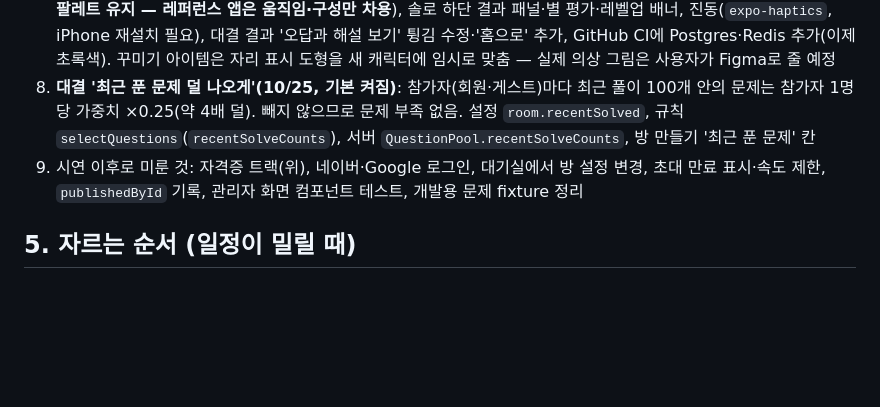
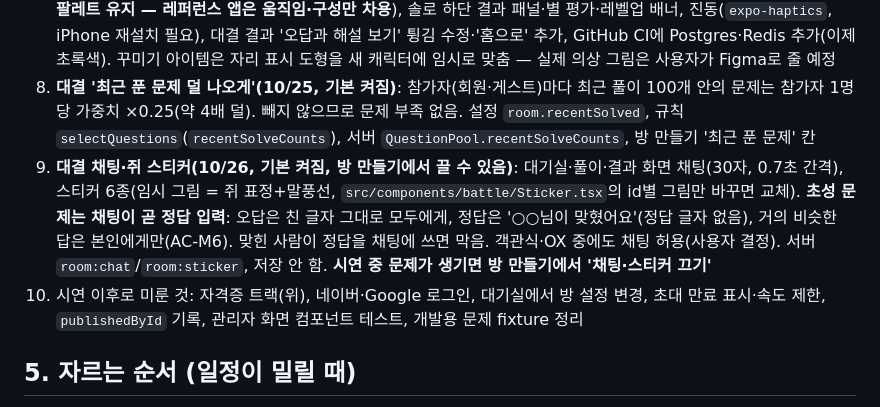
Before and after one commit to gymdong/zuirock, a Markdown page: docs/PROJECT-STATE.md, the part around the change. GitHub-like rendering; blank space fills up the shorter version.

Commit message:
docs: battle chat and stickers
Co-Authored-By: Claude Opus 5.5 <noreply@anthropic.com>

```diff
--- a/docs/PROJECT-STATE.md
+++ b/docs/PROJECT-STATE.md
@@ -40,7 +40,8 @@
    - 역사#3 해설(거북선 첫 출전=사천 해전)은 사용자가 확인함
 7. **10/25 앱 다듬기(배포 완료)**: Figma 캐릭터(`apps/mobile/assets/character/`, 몸통·눈·코 겹치기, 표정은 눈으로 표현, 입 없음)·앱 아이콘(연보라+치즈, iPhone은 재설치해야 반영)·치즈 아이콘, 화면 연출 전반(게임 느낌, **색은 우리 팔레트 유지 — 레퍼런스 앱은 움직임·구성만 차용**), 솔로 하단 결과 패널·별 평가·레벨업 배너, 진동(`expo-haptics`, iPhone 재설치 필요), 대결 결과 '오답과 해설 보기' 튕김 수정·'홈으로' 추가, GitHub CI에 Postgres·Redis 추가(이제 초록색). 꾸미기 아이템은 자리 표시 도형을 새 캐릭터에 임시로 맞춤 — 실제 의상 그림은 사용자가 Figma로 줄 예정
 8. **대결 '최근 푼 문제 덜 나오게'(10/25, 기본 켜짐)**: 참가자(회원·게스트)마다 최근 풀이 100개 안의 문제는 참가자 1명당 가중치 ×0.25(약 4배 덜). 빼지 않으므로 문제 부족 없음. 설정 `room.recentSolved`, 규칙 `selectQuestions`(`recentSolveCounts`), 서버 `QuestionPool.recentSolveCounts`, 방 만들기 '최근 푼 문제' 칸
-9. 시연 이후로 미룬 것: 자격증 트랙(위), 네이버·Google 로그인, 대기실에서 방 설정 변경, 초대 만료 표시·속도 제한, `publishedById` 기록, 관리자 화면 컴포넌트 테스트, 개발용 문제 fixture 정리
+9. **대결 채팅·쥐 스티커(10/26, 기본 켜짐, 방 만들기에서 끌 수 있음)**: 대기실·풀이·결과 화면 채팅(30자, 0.7초 간격), 스티커 6종(임시 그림 = 쥐 표정+말풍선, `src/components/battle/Sticker.tsx`의 id별 그림만 바꾸면 교체). **초성 문제는 채팅이 곧 정답 입력**: 오답은 친 글자 그대로 모두에게, 정답은 '○○님이 맞혔어요'(정답 글자 없음), 거의 비슷한 답은 본인에게만(AC-M6). 맞힌 사람이 정답을 채팅에 쓰면 막음. 객관식·OX 중에도 채팅 허용(사용자 결정). 서버 `room:chat`/`room:sticker`, 저장 안 함. **시연 중 문제가 생기면 방 만들기에서 '채팅·스티커 끄기'**
+10. 시연 이후로 미룬 것: 자격증 트랙(위), 네이버·Google 로그인, 대기실에서 방 설정 변경, 초대 만료 표시·속도 제한, `publishedById` 기록, 관리자 화면 컴포넌트 테스트, 개발용 문제 fixture 정리
 
 ## 5. 자르는 순서 (일정이 밀릴 때)
 배경음 → 좋은 상자 차등 → 일부 효과음 → 세부 연출 → 상점의 보호권 외 상품 → 친구/초대함 → 캐릭터 UI. **절대 자르지 않는 것**: 방 만들기·게스트 링크·대결·결과·게스트 병합·리포트·약점·종합 세트·시드·배포·카카오 로그인·E2E 경로.
```
